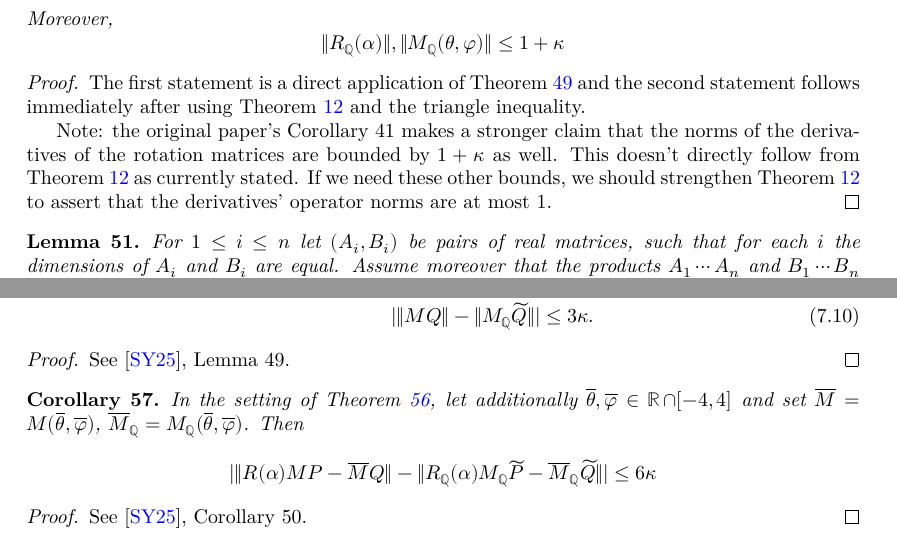
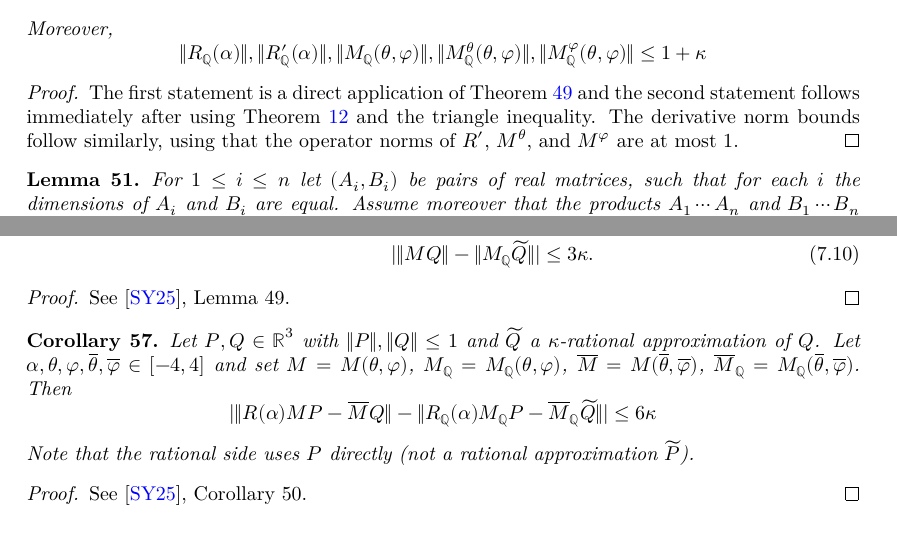
Before and after one commit to tom7/noperts, a LaTeX document (proof/blueprint/src/print.tex, which reads proof/blueprint/src/chapters/rational.tex): two parts of pages 15 and 16 of 20, joined at a grey line, cut so that both start at the same text. Compiled offline with XeLaTeX.

Commit message:
Blueprint doc fixes for RationalApprox (#26)
## Summary
Bring key blueprint statements closer to current Lean signatures on
`GlobalAndBounds`.

- **`lem:RaRalpha`** (bounding.tex): Add derivative norm bounds (R', Mθ,
Mφ) and their `\lean{}` tags
- **`corr:kappa1kappa`** (rational.tex): Restore full norm bound list;
remove stale note about missing derivative bounds
- **`corr:deltakappa`**: Rational side uses P directly (not P̃),
matching `delta_kappa` in Lean; update `\uses` to
`{corr:kappa1kappa,lem:RaRalpha}`
- **`lem:boundskappa4`**: Add A ≥ 0 hypothesis; fix A_Q numerator to use
‖·‖ (not ‖·‖₊)
- **`thm:local_rational`**: Replace δ = with δ ≥, matching the
inequality form used by `BoundDeltaℚ` in Lean
- Square-root API wording: clarify upper/lower bounds hold for all real
x ≥ 0

**Known follow-up:** B^ℚ_ε blueprint statement (rational.tex:277)
describes the rationalized `Bεℚ.lhs`, but Lean on `GlobalAndBounds`
still defines `Bεℚ` via `Triangle.Bε.lhs` (non-rationalized). This is
resolved on the `Rational` branch.

Depends on #25.

## Test plan
- [ ] Verify blueprint builds (`leanblueprint all`)
- [ ] Check dependency graph renders correctly
- [ ] Verify `\uses` references are consistent (especially
`corr:deltakappa`)
- [ ] Integrate with recent commits to main

```diff
--- a/proof/blueprint/src/chapters/rational.tex
+++ b/proof/blueprint/src/chapters/rational.tex
@@ -101,11 +104,8 @@ RationalApprox.Mℚ_norm_bounded }
         \|M^\phi(\theta,\phi) - M_{\Q}^\phi(\theta,\phi)\|\leq \kappa.
     \end{align*}
     Moreover,
-    %% \[
-    %%     \|R_{\Q}(\alpha)\|, \|R'_{\Q}(\alpha)\|, \|X_{\Q}(\theta, \phi)\|, \|M_{\Q}(\theta, \phi)\|, \|M_{\Q}^{\theta}(\theta,\varphi)\|, \|M_{\Q}^{\phi}(\theta,\varphi)\| \leq 1+\kappa
-    %% \]
     \[
-        \|R_{\Q}(\alpha)\|,  \|M_{\Q}(\theta, \phi)\| \leq 1+\kappa
+        \|R_{\Q}(\alpha)\|, \|R'_{\Q}(\alpha)\|, \|M_{\Q}(\theta, \phi)\|, \|M_{\Q}^{\theta}(\theta,\varphi)\|, \|M_{\Q}^{\phi}(\theta,\varphi)\| \leq 1+\kappa
     \]
 \end{corollary}
 
@@ -113,11 +113,7 @@ RationalApprox.Mℚ_norm_bounded }
 \leanok
 \uses{lem:dist_le_kappa,lem:RaRalpha}
     The first statement is a direct application of \cref{lem:dist_le_kappa} and the second statement follows immediately after using \cref{lem:RaRalpha} and the triangle inequality.
-
-Note: the original paper's Corollary 41 makes a stronger claim that the norms of the derivatives of the rotation matrices are
-bounded by $1 + \kappa$ as well. This doesn't directly follow from \cref{lem:RaRalpha} as currently
-stated. If we need these other bounds, we should strengthen \cref{lem:RaRalpha} to
-assert that the derivatives' operator norms are at most 1.
+    The derivative norm bounds follow similarly, using that the operator norms of $R'$, $M^\theta$, and $M^\phi$ are at most~$1$.
 \end{proof}
 
 \begin{lemma} \label{lem:A1AnB1Bn}
@@ -230,14 +226,16 @@ See \cite{polyhedron.without.rupert}, Lemma 49.
 \begin{corollary} \label{corr:deltakappa}
 \leanok
 \lean{RationalApprox.delta_kappa}
-    In the setting of \cref{lem:boundskappa3}, let additionally $\thetab, \phib \in \R \cap [-4,4]$ and set $\overline{M} = M(\thetab, \phib)$, $\overline{M}_{\Q} = M_{\Q}(\thetab, \phib)$. Then
+    Let $P, Q \in \R^3$ with $\|P\|, \|Q\| \leq 1$ and $\widetilde{Q}$ a $\kappa$-rational approximation of $Q$.
+    Let $\alpha, \theta, \phi, \thetab, \phib \in [-4,4]$ and set $M = M(\theta, \phi)$, $M_{\Q} = M_{\Q}(\theta, \phi)$, $\overline{M} = M(\thetab, \phib)$, $\overline{M}_{\Q} = M_{\Q}(\thetab, \phib)$. Then
      \[
-|\|R(\alpha) M P - \overline{M} Q\|- \| R_{\Q}(\alpha) M_{\Q} \widetilde{P} - \overline{M}_{\Q} \widetilde{Q}\| | \leq 6 \kappa
+|\|R(\alpha) M P - \overline{M} Q\|- \| R_{\Q}(\alpha) M_{\Q} P - \overline{M}_{\Q} \widetilde{Q}\| | \leq 6 \kappa
      \]
+    Note that the rational side uses $P$ directly (not a rational approximation $\widetilde{P}$).
 \end{corollary}
 \begin{proof}
 See \cite{polyhedron.without.rupert}, Corollary 50.
-\uses{lem:boundskappa3}
+\uses{corr:kappa1kappa,lem:RaRalpha}
 \end{proof}
 
 
```
Also changed, not shown: proof/blueprint/src/chapters/bounding.tex (+2 -2 lines), proof/blueprint/src/chapters/rational.tex (15 more changed lines).
